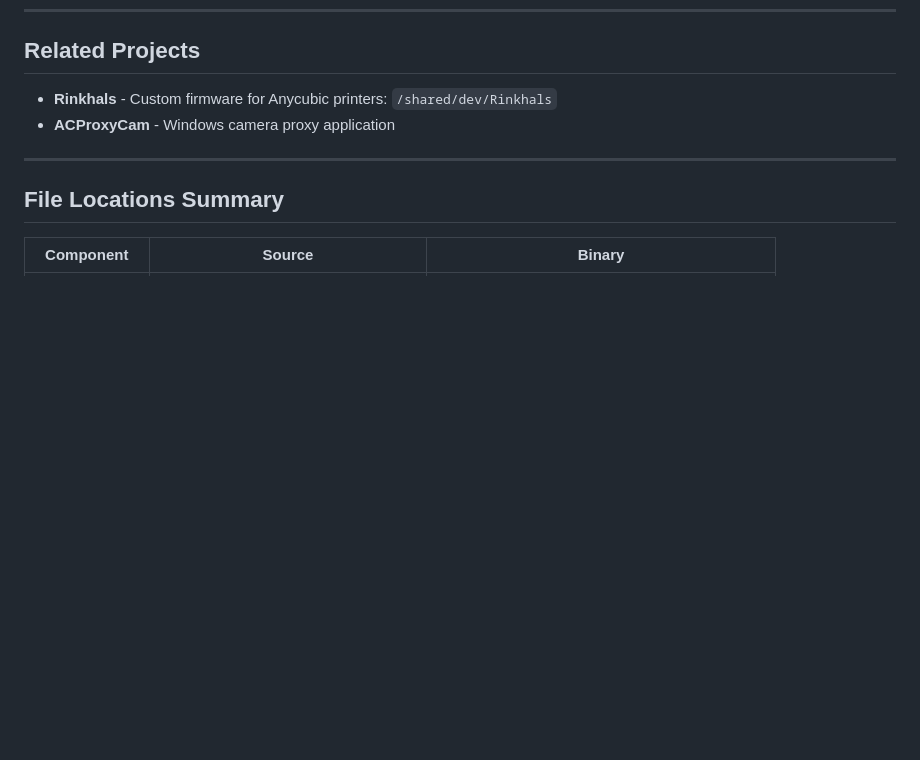
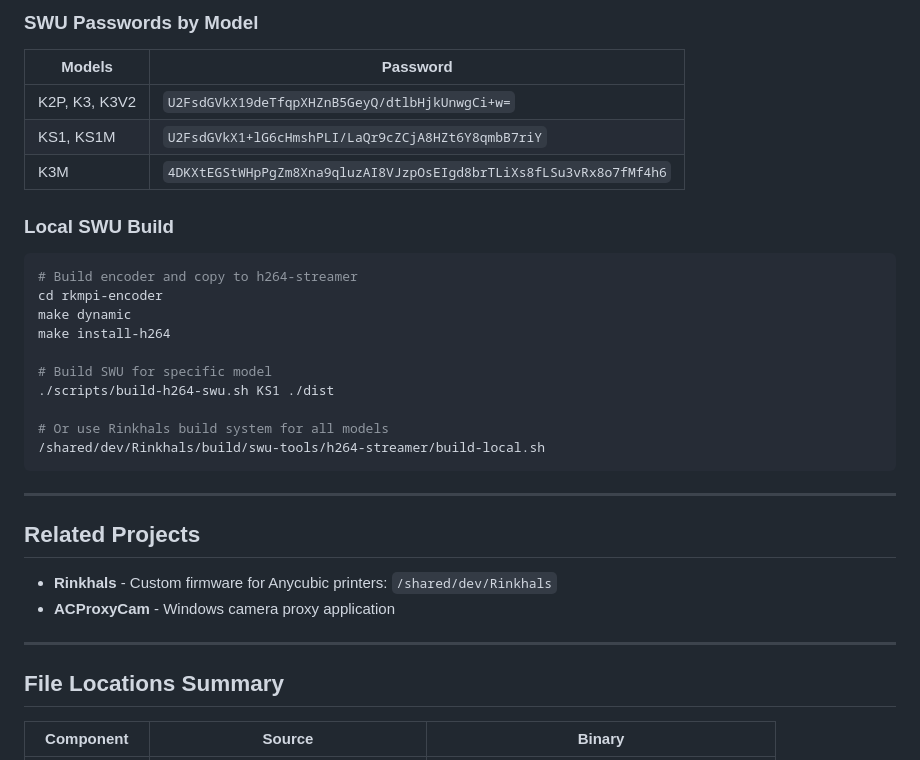
Before and after one commit to mann1x/anycubic, a Markdown page: CLAUDE.md, the part around one of its changes. GitHub-like rendering; blank space fills up the shorter version.

````diff
--- a/CLAUDE.md
+++ b/CLAUDE.md
@@ -233,3 +306,26 @@ make install-h264
+### SWU Passwords by Model
+| Models | Password |
+|--------|----------|
+| K2P, K3, K3V2 | `U2FsdGVkX19deTfqpXHZnB5GeyQ/dtlbHjkUnwgCi+w=` |
+| KS1, KS1M | `U2FsdGVkX1+lG6cHmshPLI/LaQr9cZCjA8HZt6Y8qmbB7riY` |
+| K3M | `4DKXtEGStWHpPgZm8Xna9qluzAI8VJzpOsEIgd8brTLiXs8fLSu3vRx8o7fMf4h6` |
+
+### Local SWU Build
+```bash
+# Build encoder and copy to h264-streamer
+cd rkmpi-encoder
+make dynamic
+make install-h264
+
+# Build SWU for specific model
+./scripts/build-h264-swu.sh KS1 ./dist
+
+# Or use Rinkhals build system for all models
+/shared/dev/Rinkhals/build/swu-tools/h264-streamer/build-local.sh
+```
+
+---
+
 ## Related Projects
 
 - **Rinkhals** - Custom firmware for Anycubic printers: `/shared/dev/Rinkhals`
````
Also changed, not shown: other parts of CLAUDE.md (+73 -0 lines).
